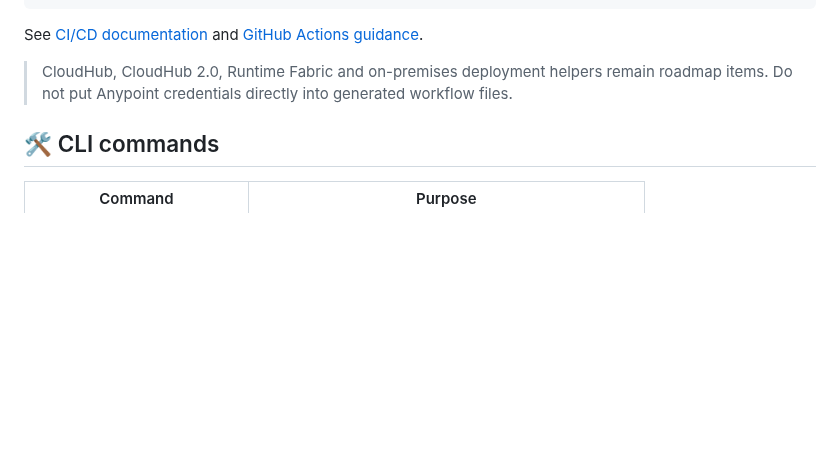
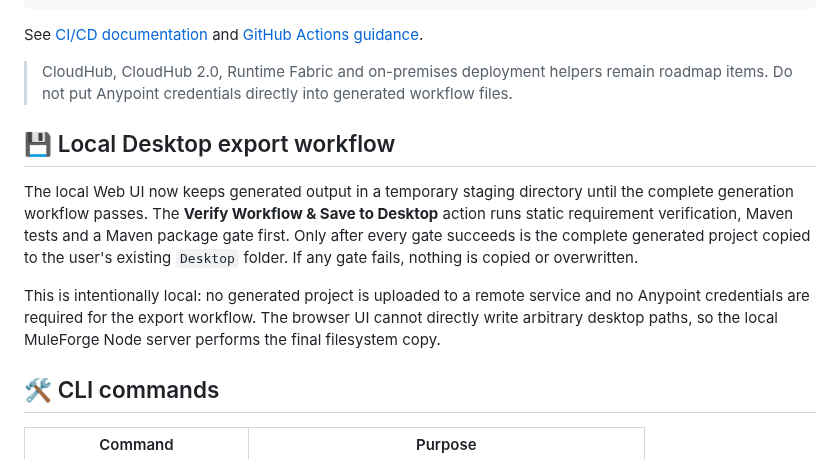
Before and after one commit to Narsing-s/muleforge, a Markdown page: README.md, the part around the change. GitHub-like rendering; blank space fills up the shorter version.

Commit message:
Document gated Desktop export workflow

```diff
--- a/README.md
+++ b/README.md
@@ -164,6 +164,12 @@ See [CI/CD documentation](docs/cicd/README.md) and [GitHub Actions guidance](doc
 
 > CloudHub, CloudHub 2.0, Runtime Fabric and on-premises deployment helpers remain roadmap items. Do not put Anypoint credentials directly into generated workflow files.
 
+## 💾 Local Desktop export workflow
+
+The local Web UI now keeps generated output in a temporary staging directory until the complete generation workflow passes. The **Verify Workflow & Save to Desktop** action runs static requirement verification, Maven tests and a Maven package gate first. Only after every gate succeeds is the complete generated project copied to the user's existing `Desktop` folder. If any gate fails, nothing is copied or overwritten.
+
+This is intentionally local: no generated project is uploaded to a remote service and no Anypoint credentials are required for the export workflow. The browser UI cannot directly write arbitrary desktop paths, so the local MuleForge Node server performs the final filesystem copy.
+
 ## 🛠️ CLI commands
 
 | Command | Purpose |
```
